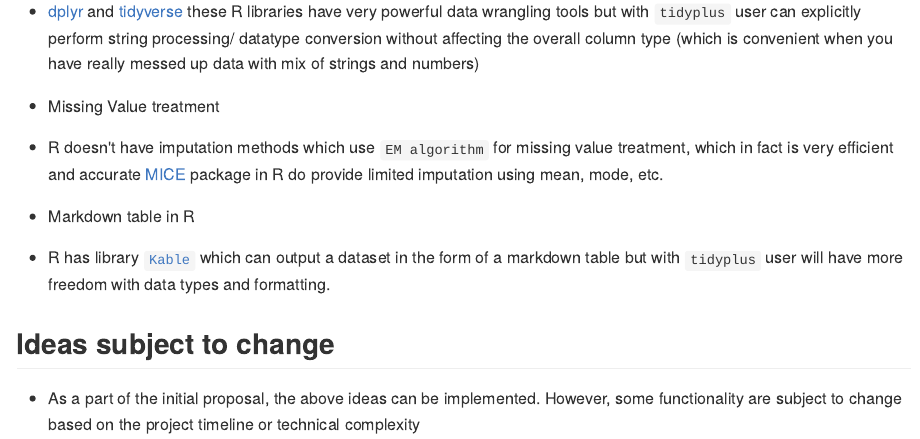
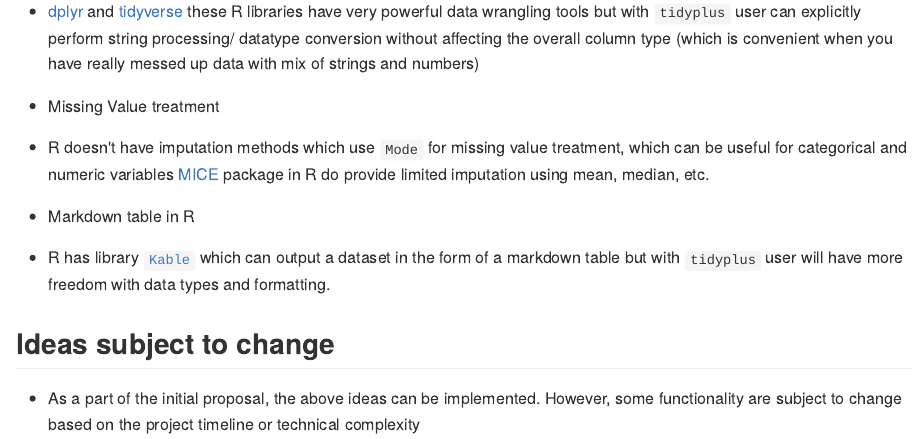
Before and after one commit to UBC-MDS/tidyplusR, an R Markdown document (README.Rmd): the page in a window 1100 px wide, from 6710 px down. The pictures show the output file README.md that the author committed with the source, drawn offline in the style of GitHub; badge pictures from the web are left out.

Commit message:
remove info about EM

```diff
--- a/README.Rmd
+++ b/README.Rmd
@@ -176,7 +176,7 @@ md_data(mtcars, row.index = 1:3, col.index = 1:4, row.names = F)
 -   [dplyr](https://cran.r-project.org/web/packages/dplyr/vignettes/dplyr.html) and [tidyverse](https://cran.r-project.org/web/packages/tidyverse/index.html) these R libraries have very powerful data wrangling tools but with `tidyplus` user can explicitly perform string processing/ datatype conversion without affecting the overall column type (which is convenient when you have really messed up data with mix of strings and numbers)
 
 -   Missing Value treatment
--   R doesn't have imputation methods which use `EM algorithm` for missing value treatment, which in fact is very efficient and accurate [MICE](https://cran.r-project.org/web/packages/mice/index.html) package in R do provide limited imputation using mean, mode, etc.
+-   R doesn't have imputation methods which use `Mode` for missing value treatment, which can be useful for categorical and numeric variables [MICE](https://cran.r-project.org/web/packages/mice/index.html) package in R do provide limited imputation using mean, median, etc.
 -   Markdown table in R
 -   R has library [`Kable`](https://cran.r-project.org/web/packages/kableExtra/vignettes/awesome_table_in_html.html) which can output a dataset in the form of a markdown table but with `tidyplus` user will have more freedom with data types and formatting.
 
```
Also changed, not shown: README.md.
